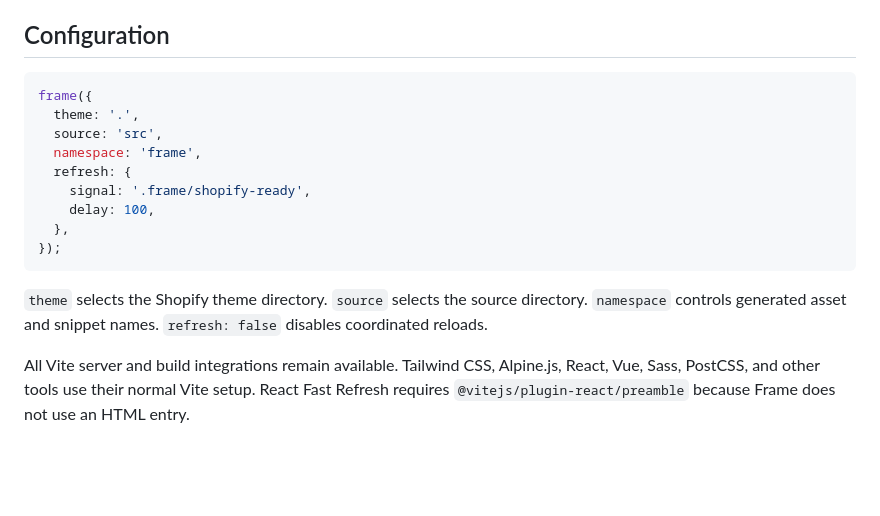
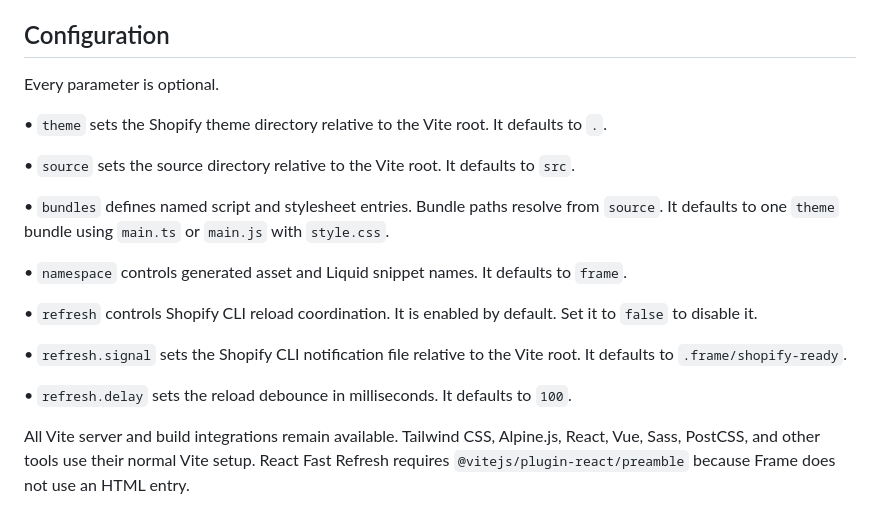
Before and after one commit to BillyNoyes/Easel, a Markdown page: README.md, the part around the change. Rendered like a GitHub page; blank space fills up the shorter version.

Commit message:
Document all Frame options
Assisted-By: devx/01a80b4a-afc0-4fff-ab03-cfaf238bf0d9

````diff
--- a/README.md
+++ b/README.md
@@ -106,19 +106,21 @@ Bundle paths resolve from `src` by default. The first bundle is used when `entry
 
 ## Configuration
 
-```ts
-frame({
-  theme: '.',
-  source: 'src',
-  namespace: 'frame',
-  refresh: {
-    signal: '.frame/shopify-ready',
-    delay: 100,
-  },
-});
-```
+Every parameter is optional.
 
-`theme` selects the Shopify theme directory. `source` selects the source directory. `namespace` controls generated asset and snippet names. `refresh: false` disables coordinated reloads.
+• `theme` sets the Shopify theme directory relative to the Vite root. It defaults to `.`.
+
+• `source` sets the source directory relative to the Vite root. It defaults to `src`.
+
+• `bundles` defines named script and stylesheet entries. Bundle paths resolve from `source`. It defaults to one `theme` bundle using `main.ts` or `main.js` with `style.css`.
+
+• `namespace` controls generated asset and Liquid snippet names. It defaults to `frame`.
+
+• `refresh` controls Shopify CLI reload coordination. It is enabled by default. Set it to `false` to disable it.
+
+• `refresh.signal` sets the Shopify CLI notification file relative to the Vite root. It defaults to `.frame/shopify-ready`.
+
+• `refresh.delay` sets the reload debounce in milliseconds. It defaults to `100`.
 
 All Vite server and build integrations remain available. Tailwind CSS, Alpine.js, React, Vue, Sass, PostCSS, and other tools use their normal Vite setup. React Fast Refresh requires `@vitejs/plugin-react/preamble` because Frame does not use an HTML entry.
 
````
